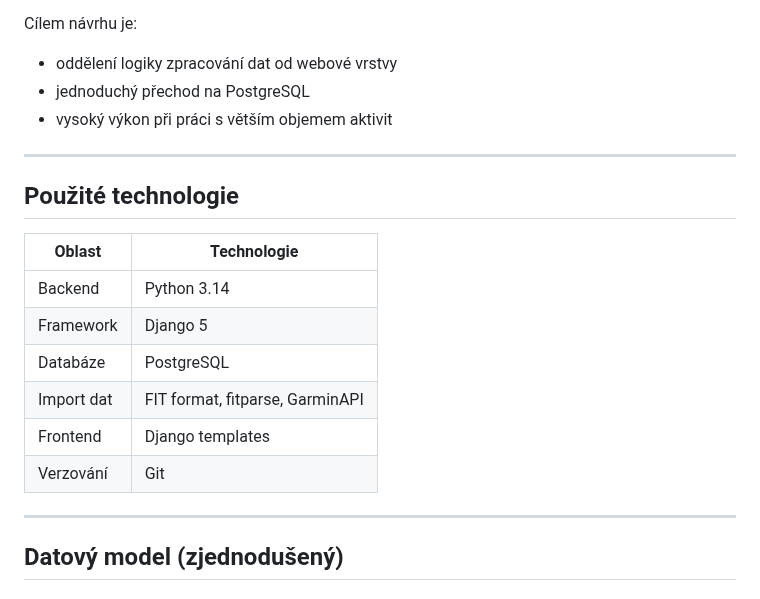
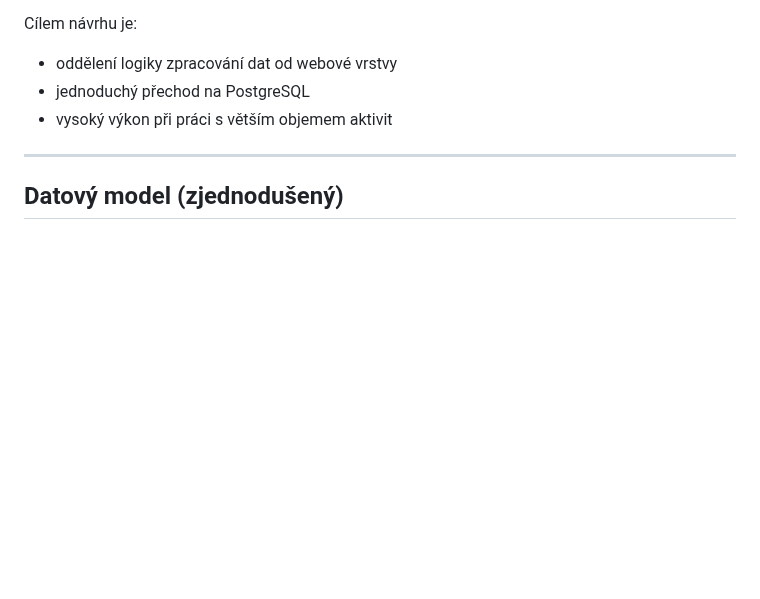
Before and after one commit to gyarab/enduroBuddy, a Markdown page: readme.md, the part around the change. GitHub-like rendering; blank space fills up the shorter version.

```diff
--- a/readme.md
+++ b/readme.md
@@ -115,19 +115,6 @@ Cílem návrhu je:
 
 ---
 
-## Použité technologie
-
-| Oblast | Technologie |
-|------|-----------|
-| Backend | Python 3.14 |
-| Framework | Django 5 |
-| Databáze | PostgreSQL |
-| Import dat | FIT format, fitparse, GarminAPI |
-| Frontend | Django templates |
-| Verzování | Git |
-
----
-
 ## Datový model (zjednodušený)
 
 ### Activity
```
